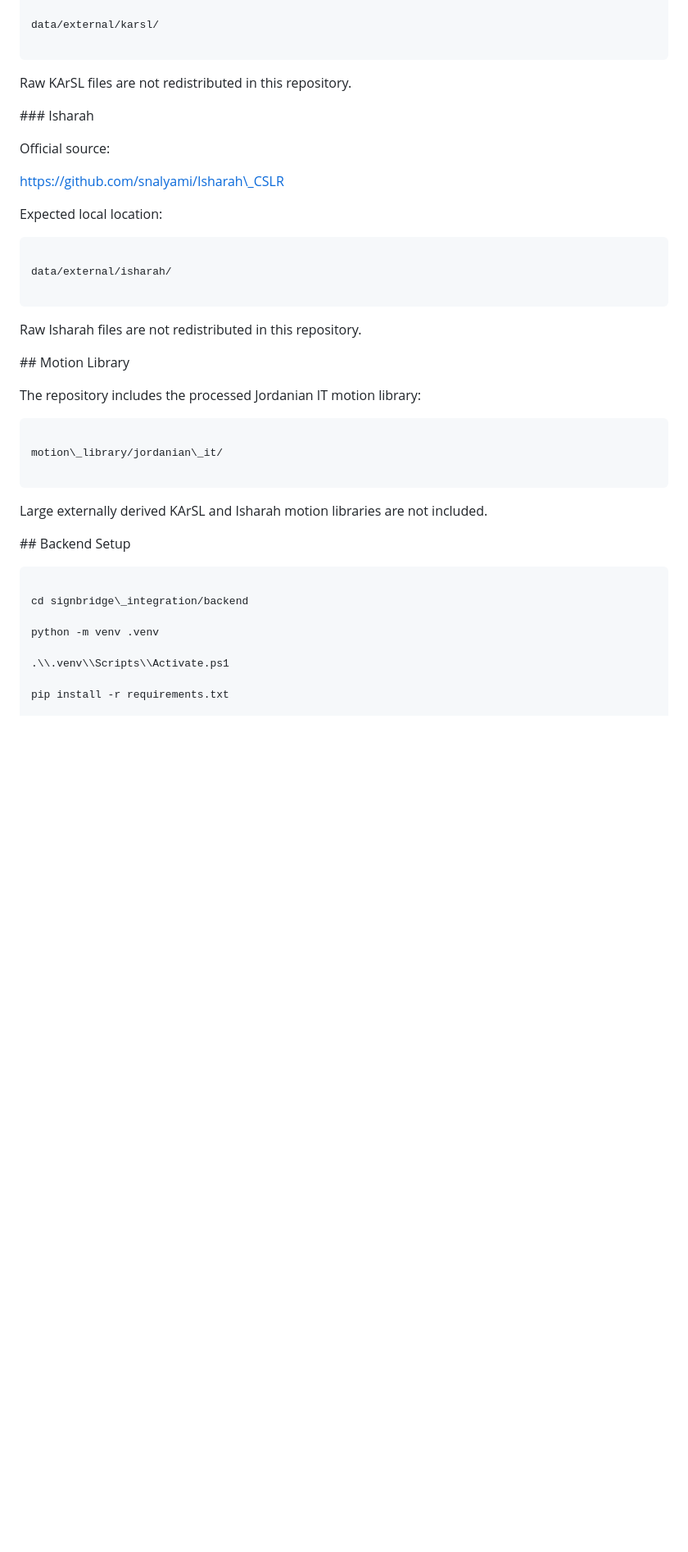
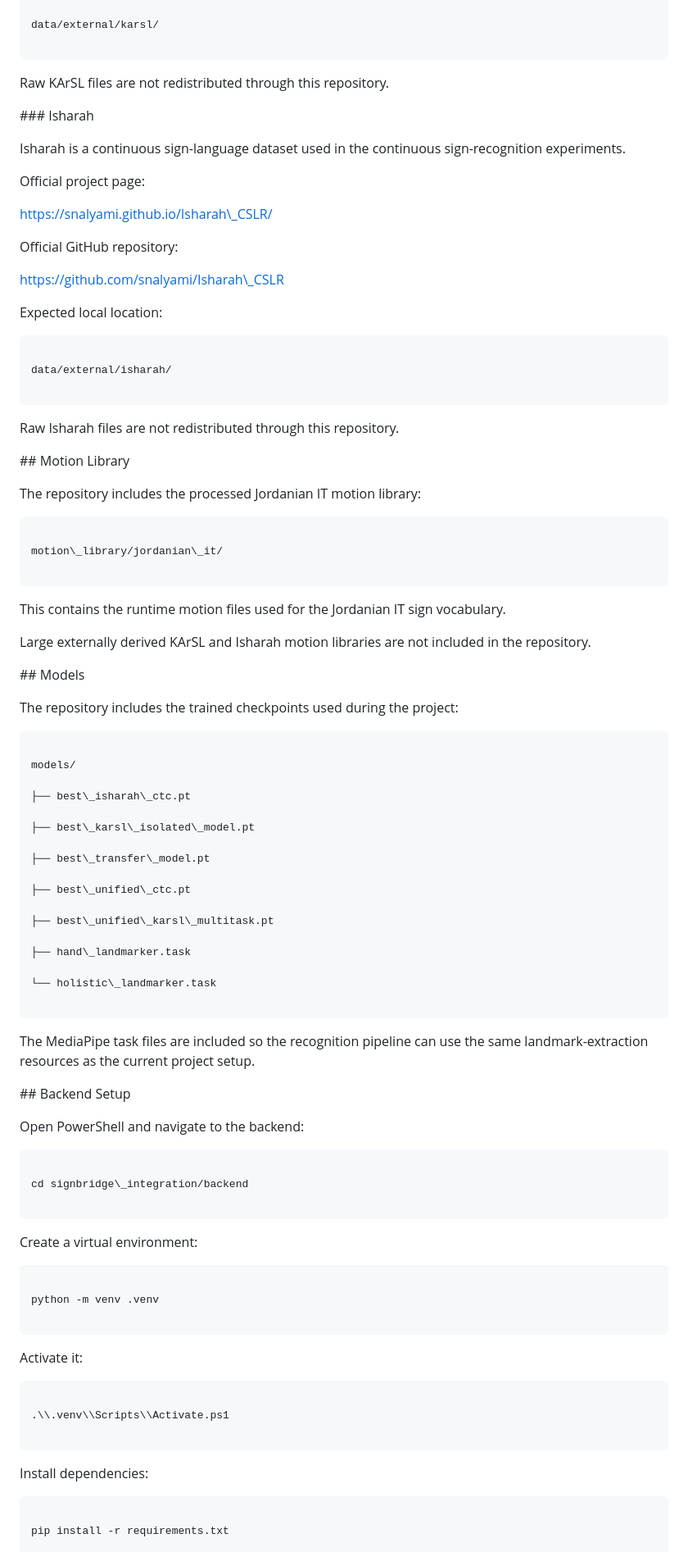
Before and after one commit to signbridgegroup/SignBridge, a Markdown page: README.md, the part around one of its changes. Shown at 82% size. Rendered like a GitHub page; blank space fills up the shorter version.

Commit message:
Add final project README and dataset documentation

````diff
--- a/README.md
+++ b/README.md
@@ -222,7 +258,7 @@ data/external/karsl/
 
 
 
-Raw KArSL files are not redistributed in this repository.
+Raw KArSL files are not redistributed through this repository.
 
 
 
@@ -230,7 +266,19 @@ Raw KArSL files are not redistributed in this repository.
 
 
 
-Official source:
+Isharah is a continuous sign-language dataset used in the continuous sign-recognition experiments.
+
+
+
+Official project page:
+
+
+
+https://snalyami.github.io/Isharah\_CSLR/
+
+
+
+Official GitHub repository:
 
 
 
@@ -250,7 +298,7 @@ data/external/isharah/
 
 
 
-Raw Isharah files are not redistributed in this repository.
+Raw Isharah files are not redistributed through this repository.
 
 
 
@@ -270,7 +318,45 @@ motion\_library/jordanian\_it/
 
 
 
-Large externally derived KArSL and Isharah motion libraries are not included.
+This contains the runtime motion files used for the Jordanian IT sign vocabulary.
+
+
+
+Large externally derived KArSL and Isharah motion libraries are not included in the repository.
+
+
+
+\## Models
+
+
+
+The repository includes the trained checkpoints used during the project:
+
+
+
+```text
+
+models/
+
+├── best\_isharah\_ctc.pt
+
+├── best\_karsl\_isolated\_model.pt
+
+├── best\_transfer\_model.pt
+
+├── best\_unified\_ctc.pt
+
+├── best\_unified\_karsl\_multitask.pt
+
+├── hand\_landmarker.task
+
+└── holistic\_landmarker.task
+
+```
+
+
+
+The MediaPipe task files are included so the recognition pipeline can use the same landmark-extraction resources as the current project setup.
 
 
 
@@ -278,13 +364,47 @@ Large externally derived KArSL and Isharah motion libraries are not included.
 
 
 
+Open PowerShell and navigate to the backend:
+
+
+
 ```powershell
 
 cd signbridge\_integration/backend
 
+```
+
+
+
+Create a virtual environment:
+
+
+
+```powershell
+
 python -m venv .venv
+
+```
+
+
+
+Activate it:
+
+
+
+```powershell
 
 .\\.venv\\Scripts\\Activate.ps1
 
+```
+
+
+
+Install dependencies:
+
+
+
+```powershell
+
 pip install -r requirements.txt
 
````
Also changed, not shown: other parts of README.md (+161 -19 lines).
